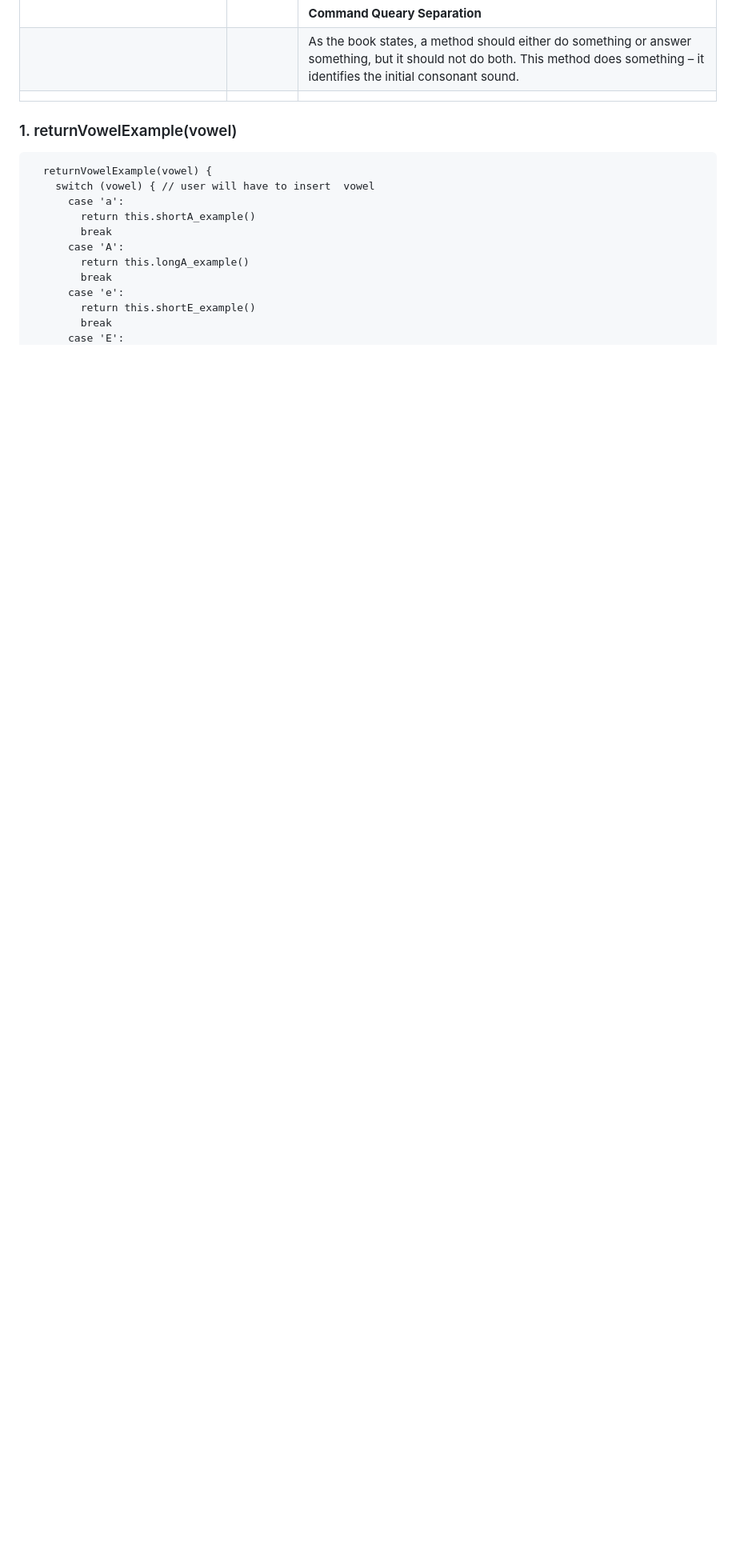
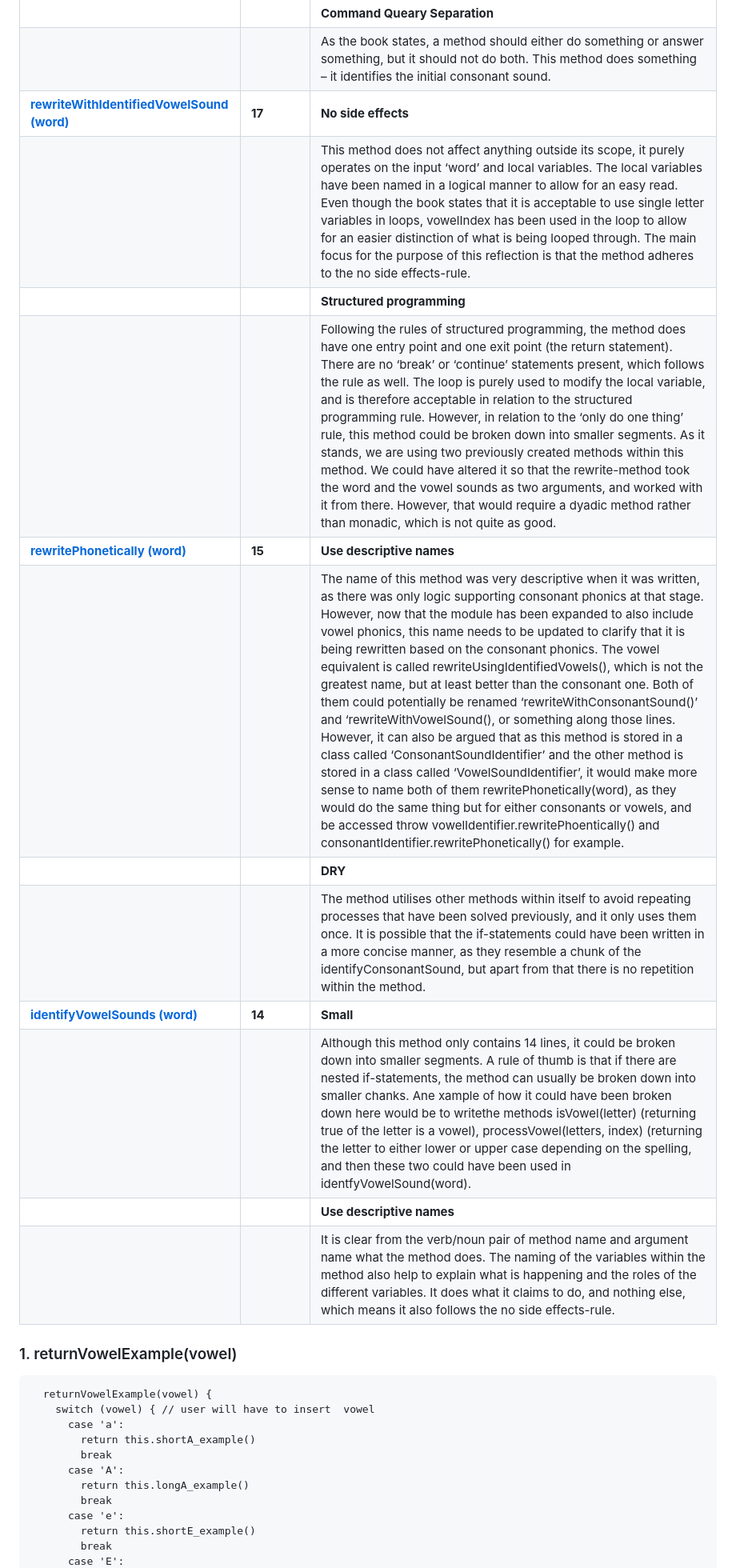
Before and after one commit to TeaElming/pronounciationBreakdown, a Markdown page: reports/reflektion.md, the part around the change printed below. Shown: that part at 80% size. Drawn GitHub-style; blank space fills up the shorter version.

```diff
--- a/reports/reflektion.md
+++ b/reports/reflektion.md
@@ -43,7 +55,19 @@
 ||| A positive of this method is that it is monadic, it only takes one argument, which is the word it is wanting to check the pronunciation of. The method name identifyConsonantSound(word) clearly shows what it is aiming to do, so it easy to understand how to use it. |
 ||| **Command Queary Separation** |
 ||| As the book states, a method should either do something or answer something, but it should not do both. This method does something – it identifies the initial consonant sound. |
-| |||
+| **[rewriteWithIdentifiedVowelSound (word)](#3-rewritewithidentifiedvowelsound-word)** | **17** |**No side effects** |
+| || This method does not affect anything outside its scope, it purely operates on the input ‘word’ and local variables. The local variables have been named in a logical manner to allow for an easy read. Even though the book states that it is acceptable to use single letter variables in loops, vowelIndex has been used in the loop to allow for an easier distinction of what is being looped through. The main focus for the purpose of this reflection is that the method adheres to the no side effects-rule. |
+| | | **Structured programming** |
+| | | Following the rules of structured programming, the method does have one entry point and one exit point (the return statement). There are no ‘break’ or ‘continue’ statements present, which follows the rule as well. The loop is purely used to modify the local variable, and is therefore acceptable in relation to the structured programming rule. However, in relation to the ‘only do one thing’ rule, this method could be broken down into smaller segments. As it stands, we are using two previously created methods within this method. We could have altered it so that the rewrite-method took the word and the vowel sounds as two arguments, and worked with it from there. However, that would require a dyadic method rather than monadic, which is not quite as good. |
+| **[rewritePhonetically (word)](#4-rewritephonetically-word)** | **15** | **Use descriptive names** |
+| | | The name of this method was very descriptive when it was written, as there was only logic supporting consonant phonics at that stage. However, now that the module has been expanded to also include vowel phonics, this name needs to be updated to clarify that it is being rewritten based on the consonant phonics. The vowel equivalent is called rewriteUsingIdentifiedVowels(), which is not the greatest name, but at least better than the consonant one. Both of them could potentially be renamed ‘rewriteWithConsonantSound()’ and ‘rewriteWithVowelSound(), or something along those lines.  However, it can also be argued that as this method is stored in a class called ‘ConsonantSoundIdentifier’ and the other method is stored in a class called ‘VowelSoundIdentifier’, it would make more sense to name both of them rewritePhonetically(word), as they would do the same thing but for either consonants or vowels, and be accessed throw vowelIdentifier.rewritePhoentically() and consonantIdentifier.rewritePhonetically() for example. |
+| | | **DRY** |
+| | | The method utilises other methods within itself to avoid repeating processes that have been solved previously, and it only uses them once. It is possible that the if-statements could have been written in a more concise manner, as they resemble a chunk of the identifyConsonantSound, but apart from that there is no repetition within the method. |
+| **[identifyVowelSounds (word)](#5-identifyvowelsounds-word)** | **14** | **Small** |
+| | | Although this method only contains 14 lines, it could be broken down into smaller segments.  A rule of thumb is that if there are nested if-statements, the method can usually be broken down into smaller chanks. Ane xample of how it could have been broken down here would be to writethe methods isVowel(letter) (returning true of the letter is a vowel), processVowel(letters, index) (returning the letter to either lower or upper case depending on the spelling, and then these two could have been used in identfyVowelSound(word).  |
+| | | **Use descriptive names** |
+| | | It is clear from the verb/noun pair of method name and argument name what the method does. The naming of the variables within the method also help to explain what is happening and the roles of the different variables. It does what it claims to do, and nothing else, which means it also follows the no side effects-rule. |
+
 
 
 ### 1. returnVowelExample(vowel)
```
Also changed, not shown: other parts of reports/reflektion.md (+13 -1 lines).
